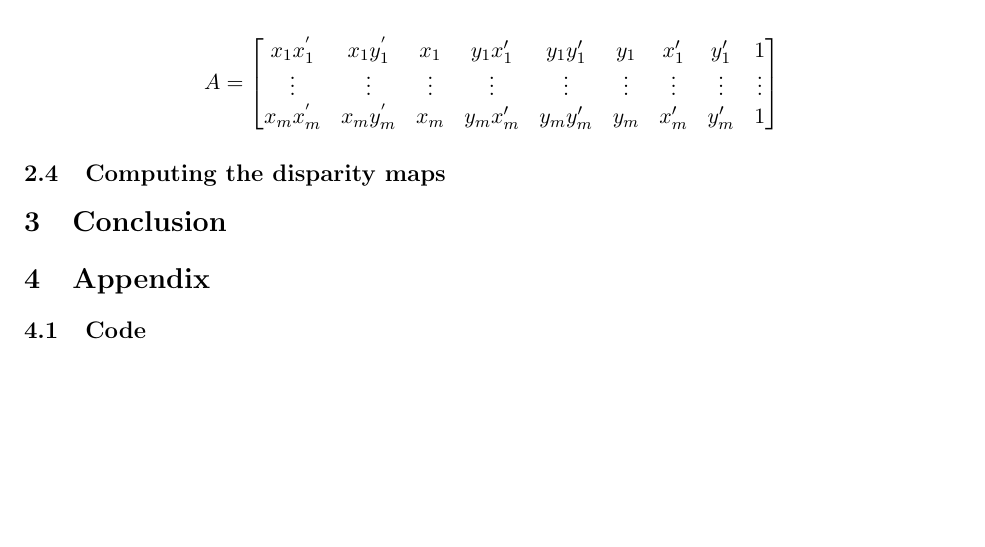
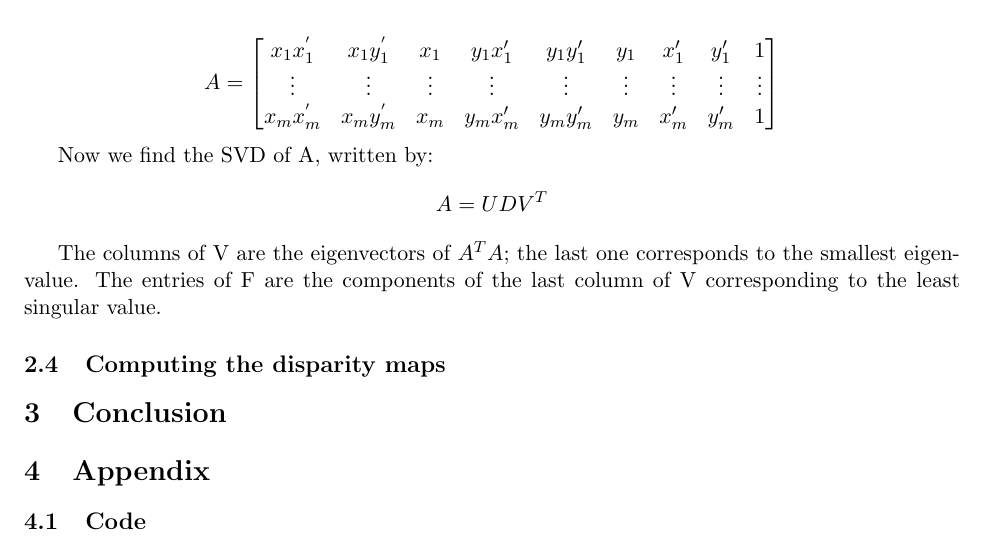
Before and after one commit to srjit/vision-experiments, a LaTeX paper (extra-credit/report/report.tex): part of page 4 of 4, cut so that both start at the same text. Compiled offline with pdfLaTeX.

Commit message:
fundamental matrix calculation

```diff
--- a/extra-credit/report/report.tex
+++ b/extra-credit/report/report.tex
@@ -190,6 +190,12 @@ as: \\
 A = \begin{bmatrix} x_{1}x_{1}^{'} & x_{1}y_{1}^{'} & x_{1} & y_{1}x_{1}' & y_{1}y_{1}' & y_{1} & x_{1}' & y_{1}'& 1  \\ \vdots & \vdots & \vdots &\vdots &\vdots & \vdots & \vdots & \vdots &\vdots\\ x_{m}x_{m}^{'} & x_{m}y_{m}^{'} & x_{m} & y_{m}x_{m}' & y_{m}y_{m}' & y_{m} & x_{m}' & y_{m}'& 1 \end{bmatrix}
 \]
 
+Now we find the SVD of A, written by:
+\[
+A = UDV^{T}
+\]
+
+The columns of V are the eigenvectors of $A^{T}A$; the last one corresponds to the smallest eigenvalue. The entries of F are the components of the last column of V corresponding to the least singular value.
 
 \subsection{Computing the disparity maps}
 
```
Also changed, not shown: extra-credit/report/report.pdf, 1 other file.
